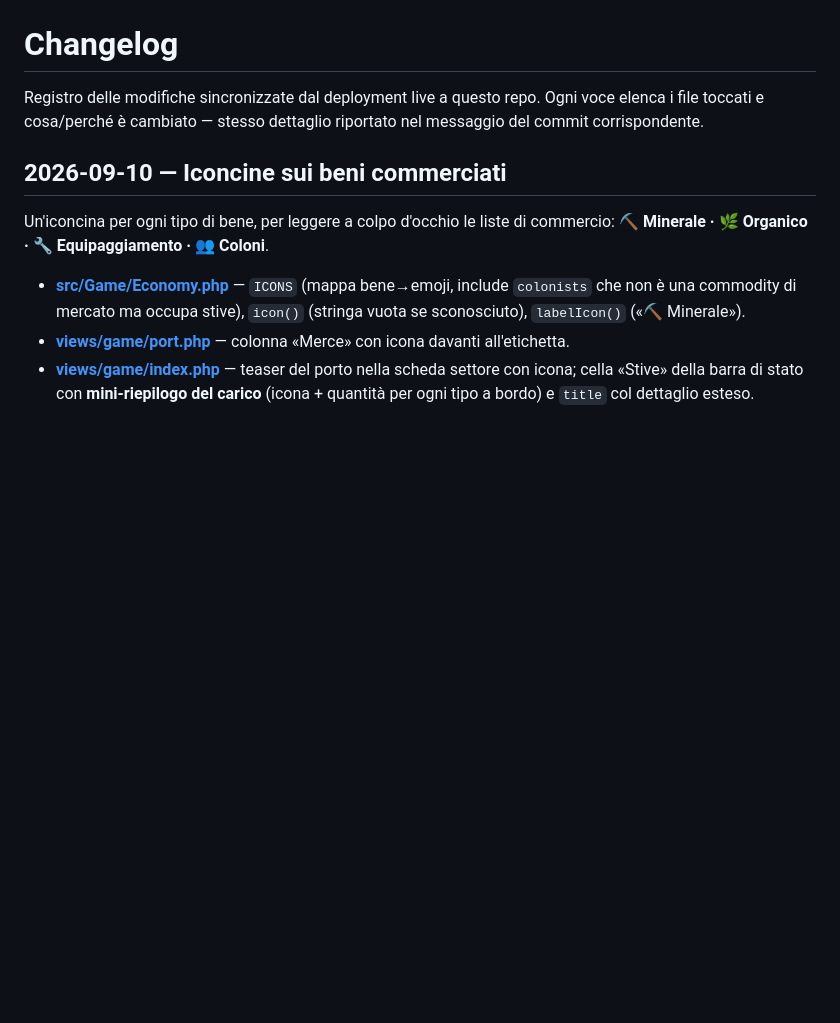
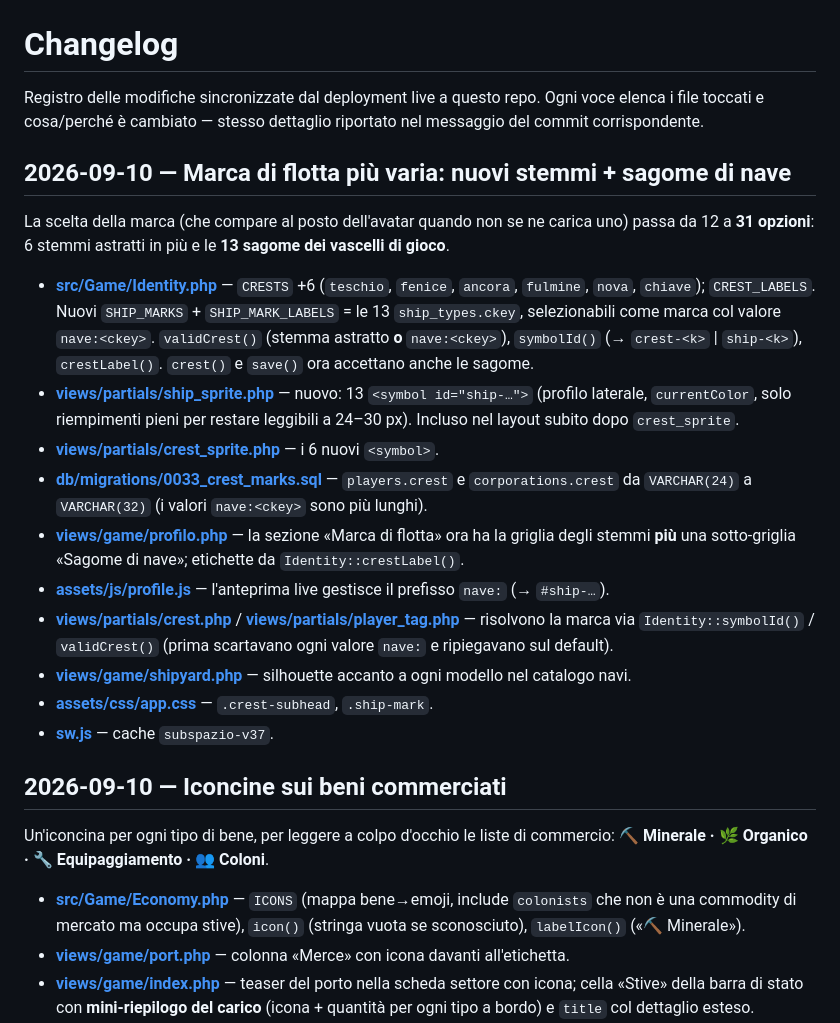
Before and after one commit to Indr1d-C0ld/Subspazio, a Markdown page: CHANGELOG.md, the part around the change. GitHub-like rendering; blank space fills up the shorter version.

Commit message:
changelog+roadmap: iconcine beni + marca di flotta piu' varia

```diff
--- a/CHANGELOG.md
+++ b/CHANGELOG.md
@@ -3,6 +3,43 @@
 Registro delle modifiche sincronizzate dal deployment live a questo repo.
 Ogni voce elenca i file toccati e cosa/perché è cambiato — stesso dettaglio
 riportato nel messaggio del commit corrispondente.
+
+## 2026-09-10 — Marca di flotta più varia: nuovi stemmi + sagome di nave
+
+La scelta della marca (che compare al posto dell'avatar quando non se ne
+carica uno) passa da 12 a **31 opzioni**: 6 stemmi astratti in più e le
+**13 sagome dei vascelli di gioco**.
+
+- **[src/Game/Identity.php](src/Game/Identity.php)** — `CRESTS` +6
+  (`teschio`, `fenice`, `ancora`, `fulmine`, `nova`, `chiave`);
+  `CREST_LABELS`. Nuovi `SHIP_MARKS` + `SHIP_MARK_LABELS` = le 13
+  `ship_types.ckey`, selezionabili come marca col valore `nave:<ckey>`.
+  `validCrest()` (stemma astratto **o** `nave:<ckey>`), `symbolId()`
+  (→ `crest-<k>` | `ship-<k>`), `crestLabel()`. `crest()` e `save()`
+  ora accettano anche le sagome.
+- **[views/partials/ship_sprite.php](views/partials/ship_sprite.php)** —
+  nuovo: 13 `<symbol id="ship-…">` (profilo laterale, `currentColor`,
+  solo riempimenti pieni per restare leggibili a 24–30 px). Incluso nel
+  layout subito dopo `crest_sprite`.
+- **[views/partials/crest_sprite.php](views/partials/crest_sprite.php)**
+  — i 6 nuovi `<symbol>`.
+- **[db/migrations/0033_crest_marks.sql](db/migrations/0033_crest_marks.sql)**
+  — `players.crest` e `corporations.crest` da `VARCHAR(24)` a
+  `VARCHAR(32)` (i valori `nave:<ckey>` sono più lunghi).
+- **[views/game/profilo.php](views/game/profilo.php)** — la sezione
+  «Marca di flotta» ora ha la griglia degli stemmi **più** una
+  sotto-griglia «Sagome di nave»; etichette da `Identity::crestLabel()`.
+- **[assets/js/profile.js](assets/js/profile.js)** — l'anteprima live
+  gestisce il prefisso `nave:` (→ `#ship-…`).
+- **[views/partials/crest.php](views/partials/crest.php)** /
+  **[views/partials/player_tag.php](views/partials/player_tag.php)** —
+  risolvono la marca via `Identity::symbolId()` / `validCrest()` (prima
+  scartavano ogni valore `nave:` e ripiegavano sul default).
+- **[views/game/shipyard.php](views/game/shipyard.php)** — silhouette
+  accanto a ogni modello nel catalogo navi.
+- **[assets/css/app.css](assets/css/app.css)** — `.crest-subhead`,
+  `.ship-mark`.
+- **[sw.js](sw.js)** — cache `subspazio-v37`.
 
 ## 2026-09-10 — Iconcine sui beni commerciati
 
```
Also changed, not shown: docs/roadmap.md (+22 -0 lines).
